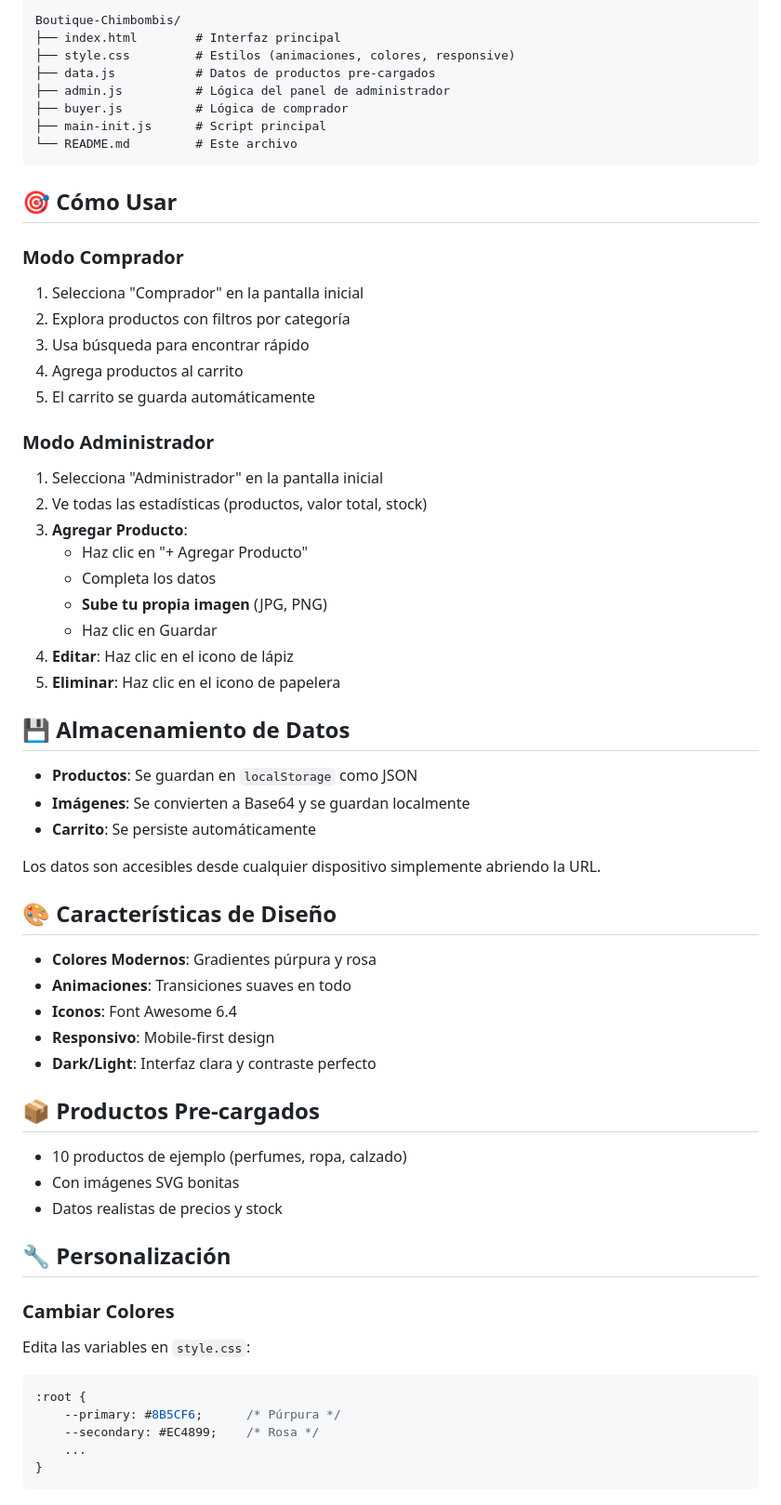
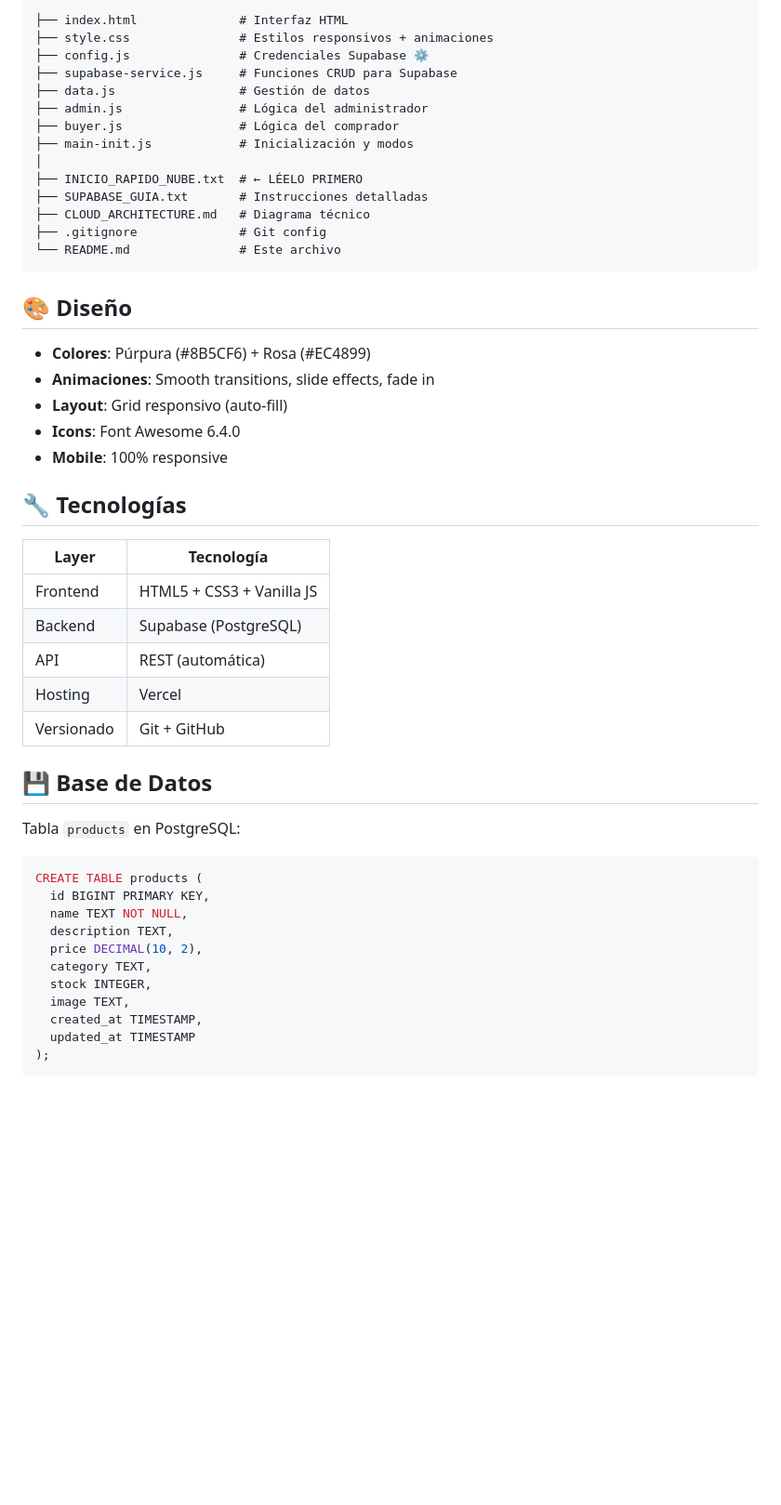
Before and after one commit to boolean2024/boutique-chimbombis, a Markdown page: README.md, the part around one of its changes. Shown at 93% size. GitHub-like rendering; blank space fills up the shorter version.

Commit message:
📖 Actualizar README para arquitectura cloud

````diff
--- a/README.md
+++ b/README.md
@@ -32,66 +72,53 @@ Tu app estará en línea en segundos ⚡
 
 ```
-Boutique-Chimbombis/
-├── index.html        # Interfaz principal
-├── style.css         # Estilos (animaciones, colores, responsive)
-├── data.js           # Datos de productos pre-cargados
-├── admin.js          # Lógica del panel de administrador
-├── buyer.js          # Lógica de comprador
-├── main-init.js      # Script principal
-└── README.md         # Este archivo
+├── index.html              # Interfaz HTML
+├── style.css               # Estilos responsivos + animaciones
+├── config.js               # Credenciales Supabase ⚙️
+├── supabase-service.js     # Funciones CRUD para Supabase
+├── data.js                 # Gestión de datos
+├── admin.js                # Lógica del administrador
+├── buyer.js                # Lógica del comprador
+├── main-init.js            # Inicialización y modos
+│
+├── INICIO_RAPIDO_NUBE.txt  # ← LÉELO PRIMERO
+├── SUPABASE_GUIA.txt       # Instrucciones detalladas
+├── CLOUD_ARCHITECTURE.md   # Diagrama técnico
+├── .gitignore              # Git config
+└── README.md               # Este archivo
 ```
 
-## 🎯 Cómo Usar
+## 🎨 Diseño
 
-### Modo Comprador
-1. Selecciona "Comprador" en la pantalla inicial
-2. Explora productos con filtros por categoría
-3. Usa búsqueda para encontrar rápido
-4. Agrega productos al carrito
-5. El carrito se guarda automáticamente
+- **Colores**: Púrpura (#8B5CF6) + Rosa (#EC4899)
+- **Animaciones**: Smooth transitions, slide effects, fade in
+- **Layout**: Grid responsivo (auto-fill)
+- **Icons**: Font Awesome 6.4.0
+- **Mobile**: 100% responsive
 
-### Modo Administrador
-1. Selecciona "Administrador" en la pantalla inicial
-2. Ve todas las estadísticas (productos, valor total, stock)
-3. **Agregar Producto**:
-   - Haz clic en "+ Agregar Producto"
-   - Completa los datos
-   - **Sube tu propia imagen** (JPG, PNG)
-   - Haz clic en Guardar
-4. **Editar**: Haz clic en el icono de lápiz
-5. **Eliminar**: Haz clic en el icono de papelera
+## 🔧 Tecnologías
 
-## 💾 Almacenamiento de Datos
+| Layer | Tecnología |
+|-------|-----------|
+| Frontend | HTML5 + CSS3 + Vanilla JS |
+| Backend | Supabase (PostgreSQL) |
+| API | REST (automática) |
+| Hosting | Vercel |
+| Versionado | Git + GitHub |
 
-- **Productos**: Se guardan en `localStorage` como JSON
-- **Imágenes**: Se convierten a Base64 y se guardan localmente
-- **Carrito**: Se persiste automáticamente
+## 💾 Base de Datos
 
-Los datos son accesibles desde cualquier dispositivo simplemente abriendo la URL.
-
-## 🎨 Características de Diseño
-
-- **Colores Modernos**: Gradientes púrpura y rosa
-- **Animaciones**: Transiciones suaves en todo
-- **Iconos**: Font Awesome 6.4
-- **Responsivo**: Mobile-first design
-- **Dark/Light**: Interfaz clara y contraste perfecto
-
-## 📦 Productos Pre-cargados
-
-- 10 productos de ejemplo (perfumes, ropa, calzado)
-- Con imágenes SVG bonitas
-- Datos realistas de precios y stock
-
-## 🔧 Personalización
-
-### Cambiar Colores
-Edita las variables en `style.css`:
-```css
-:root {
-    --primary: #8B5CF6;      /* Púrpura */
-    --secondary: #EC4899;    /* Rosa */
-    ...
-}
+Tabla `products` en PostgreSQL:
+```sql
+CREATE TABLE products (
+  id BIGINT PRIMARY KEY,
+  name TEXT NOT NULL,
+  description TEXT,
+  price DECIMAL(10, 2),
+  category TEXT,
+  stock INTEGER,
+  image TEXT,
+  created_at TIMESTAMP,
+  updated_at TIMESTAMP
+);
 ```
 
````
Also changed, not shown: other parts of README.md (+140 -59 lines).
